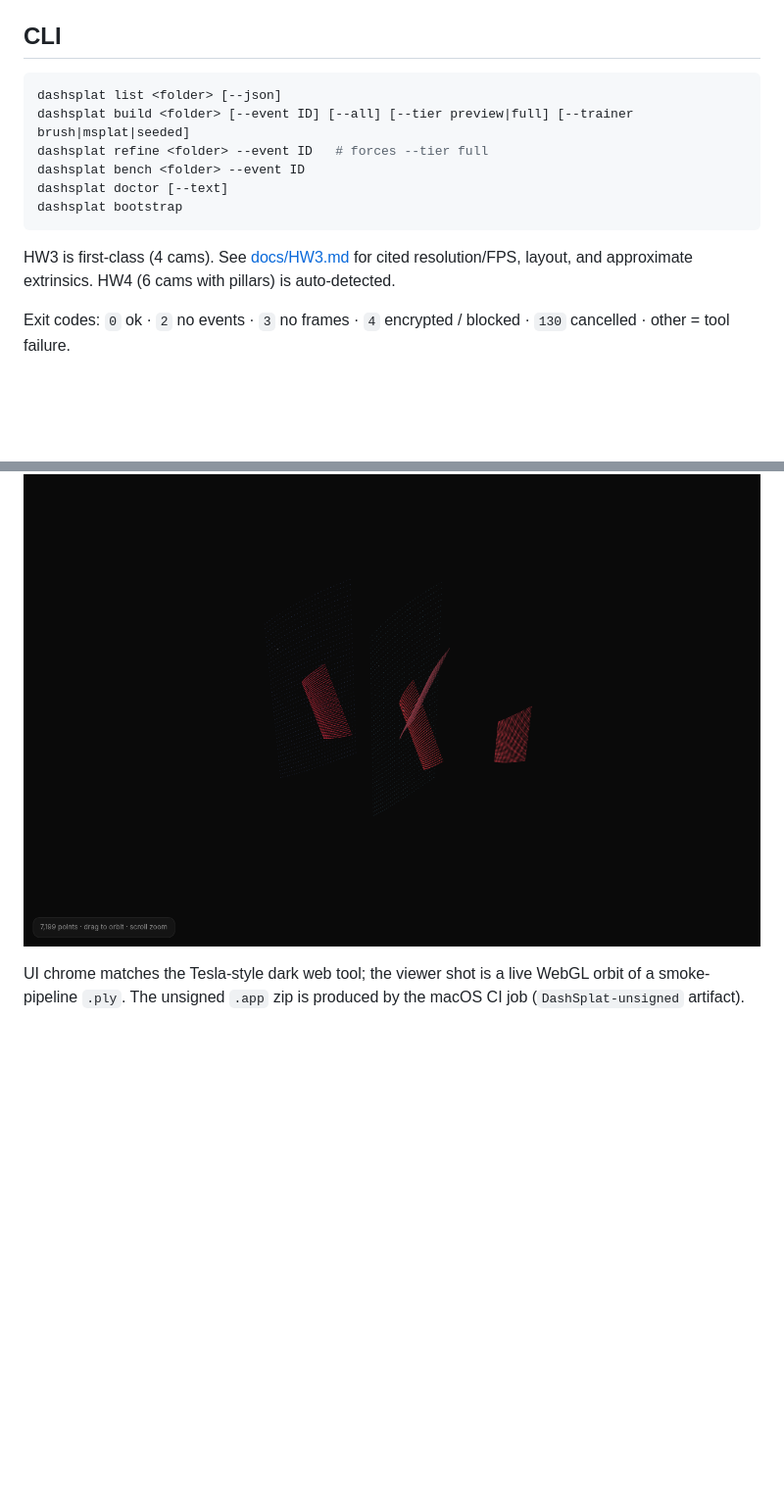
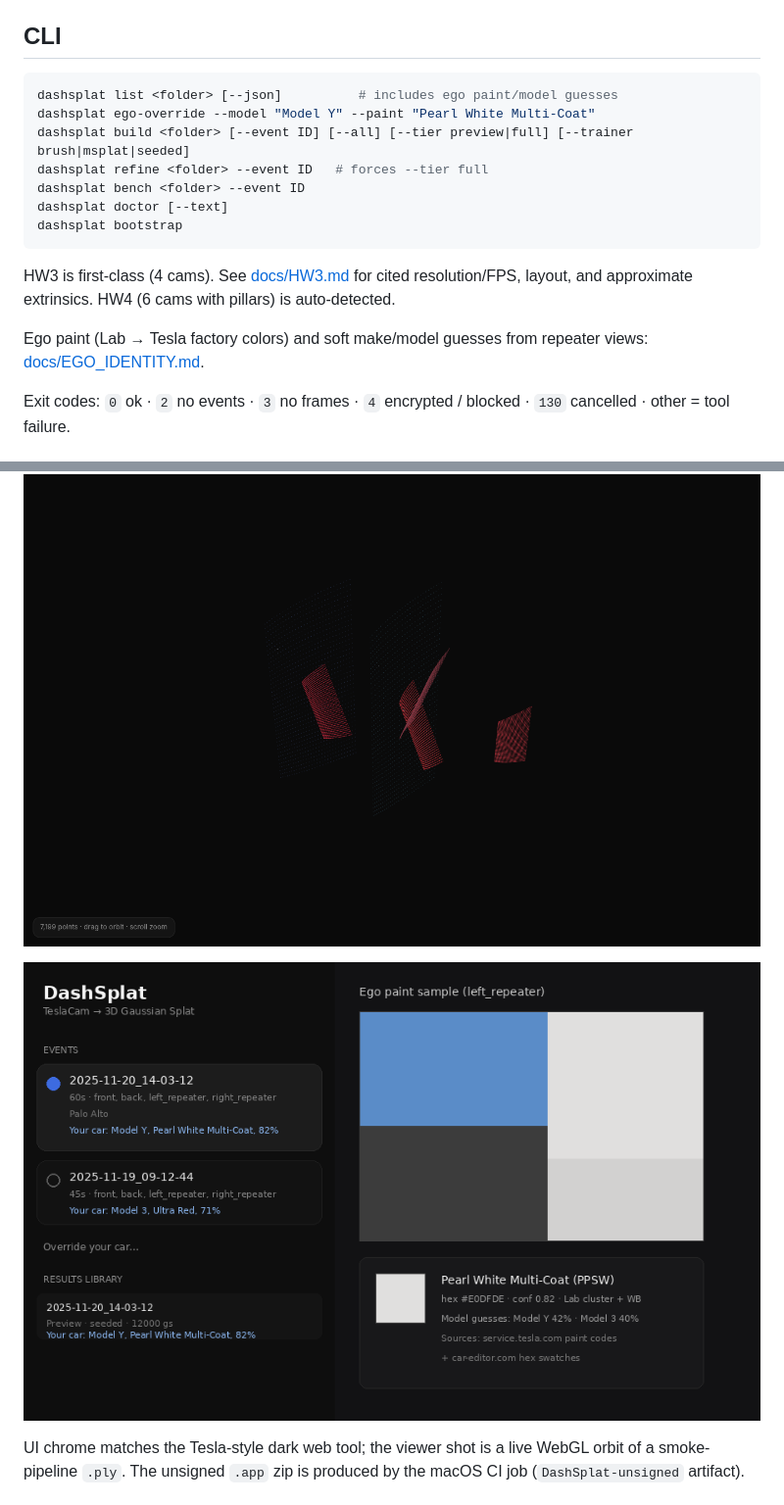
Before and after one commit to aditano/tesla-dashcam-splat-mac, a Markdown page: README.md, 2 parts joined by grey strips. Shown at 98% size. GitHub-like rendering; pictures changed too: docs/screenshots/ego-identity.png (added); blank space fills up the shorter version.

````diff
--- a/README.md
+++ b/README.md
@@ -60,7 +60,8 @@ First launch runs `dashsplat bootstrap` into
 ## CLI
 
 ```bash
-dashsplat list <folder> [--json]
+dashsplat list <folder> [--json]          # includes ego paint/model guesses
+dashsplat ego-override --model "Model Y" --paint "Pearl White Multi-Coat"
 dashsplat build <folder> [--event ID] [--all] [--tier preview|full] [--trainer brush|msplat|seeded]
 dashsplat refine <folder> --event ID   # forces --tier full
 dashsplat bench <folder> --event ID
@@ -69,6 +70,8 @@ dashsplat bootstrap
 ```
 
 HW3 is first-class (4 cams). See [docs/HW3.md](docs/HW3.md) for cited resolution/FPS, layout, and approximate extrinsics. HW4 (6 cams with pillars) is auto-detected.
+
+Ego paint (Lab → Tesla factory colors) and soft make/model guesses from repeater views: [docs/EGO_IDENTITY.md](docs/EGO_IDENTITY.md).
 
 Exit codes: `0` ok · `2` no events · `3` no frames · `4` encrypted / blocked · `130` cancelled · other = tool failure.
 
@@ -106,6 +109,8 @@ docs/research/      Method notes (2026-11-22 / 2026-11-23)
 
 ![Splat viewer (orbit)](docs/screenshots/viewer-orbit.png)
 
+![Ego paint + model in event/library](docs/screenshots/ego-identity.png)
+
 UI chrome matches the Tesla-style dark web tool; the viewer shot is a live WebGL orbit of a smoke-pipeline `.ply`. The unsigned `.app` zip is produced by the macOS CI job (`DashSplat-unsigned` artifact).
 
 ## Limitations (honest v1)
````
Also changed, not shown: docs/ARCHITECTURE.md (+1 -0 lines), docs/EGO_IDENTITY.md (added, +53 -0 lines), 10 other files.
